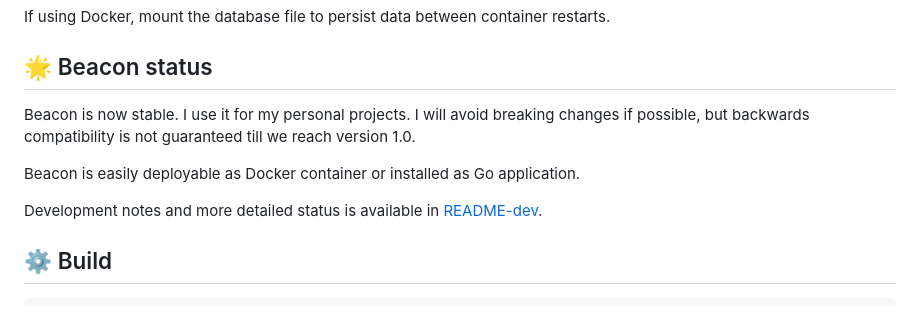
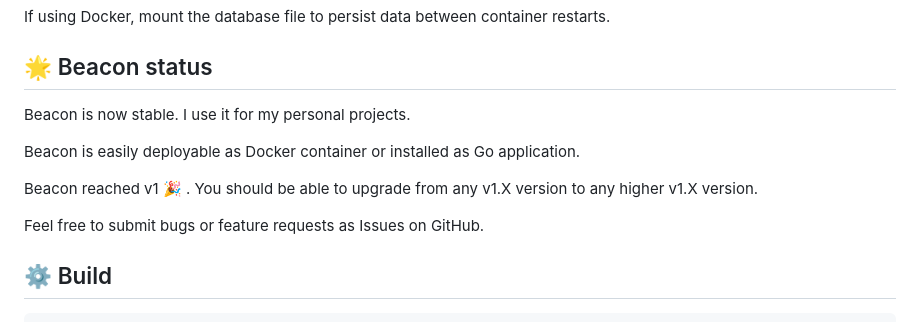
Before and after one commit to davidmasek/beacon, a Markdown page: README.md, the part around the change. GitHub-like rendering.

Commit message:
status update

```diff
--- a/README.md
+++ b/README.md
@@ -264,11 +264,13 @@ If using Docker, mount the database file to persist data between container resta
 
 ## 🌟  Beacon status
 
-Beacon is now stable. I use it for my personal projects. I will avoid breaking changes if possible, but backwards compatibility is not guaranteed till we reach version 1.0.
+Beacon is now stable. I use it for my personal projects.
 
 Beacon is easily deployable as Docker container or installed as Go application.
 
-Development notes and more detailed status is available in [README-dev](README-dev.md).
+Beacon reached v1 🎉 . You should be able to upgrade from any v1.X version to any higher v1.X version.
+
+Feel free to submit bugs or feature requests as Issues on GitHub.
 
 ## ⚙️ Build
 
```
